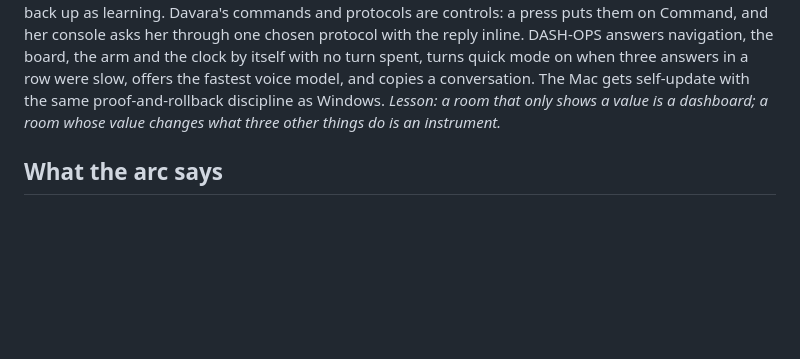
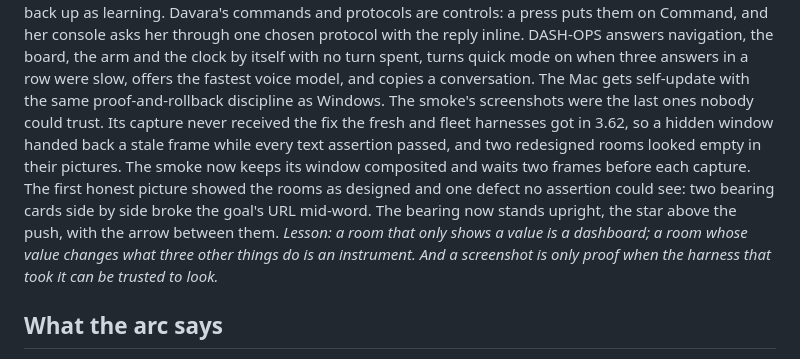
Before and after one commit to InitiumBuilders/CortexInsight-Public, a Markdown page: docs/EVOLUTIONS.md, the part around the change. GitHub-like rendering; blank space fills up the shorter version.

Commit message:
docs: what the smoke's first honest picture showed
- EVOLUTIONS 3.66 records the smoke capture fix and the bearing that now
  stands upright, and the lesson about screenshots as proof

Co-Authored-By: Claude Fable 5.1 <noreply@anthropic.com>

```diff
--- a/docs/EVOLUTIONS.md
+++ b/docs/EVOLUTIONS.md
@@ -108,7 +108,8 @@ The harness earned its keep on its second run. It wrote its stamps in local time
 *Lesson: an empty room proves the walls. The furniture is only proven with something in it, and the clock on the wall has to be the fleet's clock.*
 
 **3.66.** The console becomes anyone's, and the focus becomes an instrument. The fleet hears its own operator's name: one guarded substitution stands where text leaves the app (the relay, the second stack, the agent tool), leaves the month its name, and changes nothing when the operator is the founder. The Motus is computed once in the main process and fed to three actors: a task that drifts from it for a week becomes a decision on THE CLOSE, the brief tells every agent how many open tasks share no words with it, and the room draws it as a gravity well with aligned work orbiting close and drifting work far. Every focus that was held is remembered with what it earned; a sharpen action asks Davara for one line and a falsifier and waits for the operator to use it. The Goal room shows the ladder from the sky to today's turns and back up as learning. Davara's commands and protocols are controls: a press puts them on Command, and her console asks her through one chosen protocol with the reply inline. DASH-OPS answers navigation, the board, the arm and the clock by itself with no turn spent, turns quick mode on when three answers in a row were slow, offers the fastest voice model, and copies a conversation. The Mac gets self-update with the same proof-and-rollback discipline as Windows.
-*Lesson: a room that only shows a value is a dashboard; a room whose value changes what three other things do is an instrument.*
+The smoke's screenshots were the last ones nobody could trust. Its capture never received the fix the fresh and fleet harnesses got in 3.62, so a hidden window handed back a stale frame while every text assertion passed, and two redesigned rooms looked empty in their pictures. The smoke now keeps its window composited and waits two frames before each capture. The first honest picture showed the rooms as designed and one defect no assertion could see: two bearing cards side by side broke the goal's URL mid-word. The bearing now stands upright, the star above the push, with the arrow between them.
+*Lesson: a room that only shows a value is a dashboard; a room whose value changes what three other things do is an instrument. And a screenshot is only proof when the harness that took it can be trusted to look.*
 
 ## What the arc says
 
```
